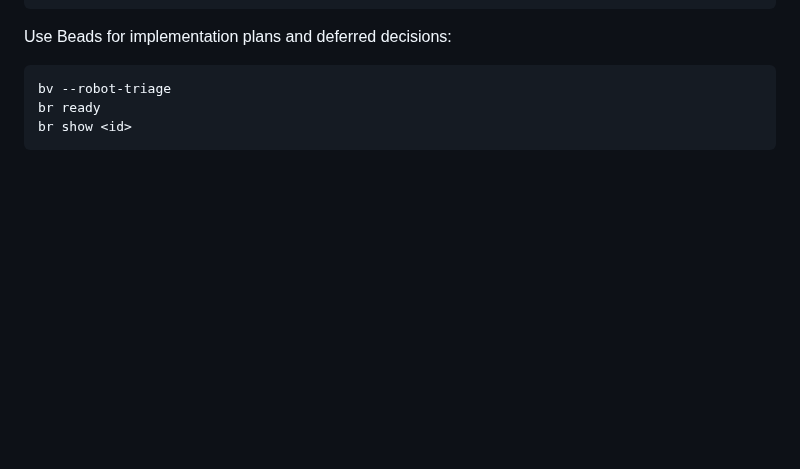
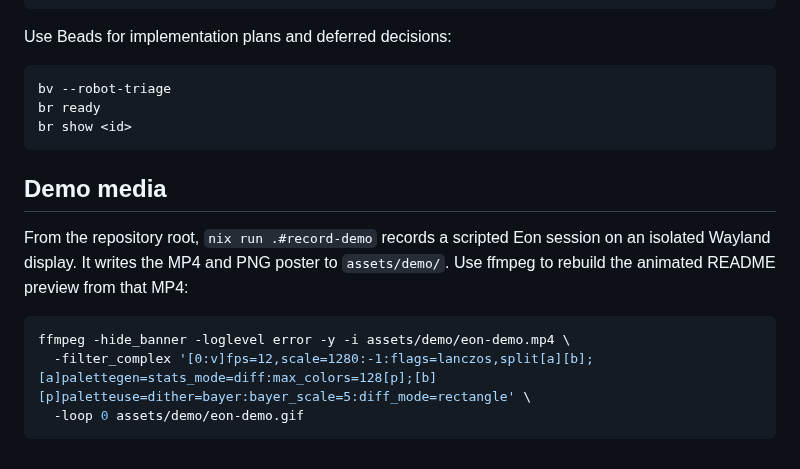
Before and after one commit to Yazelix/eon, a Markdown page: docs/DEVELOPMENT.md, the part around the change. Rendered like a GitHub page; blank space fills up the shorter version.

````diff
--- a/docs/DEVELOPMENT.md
+++ b/docs/DEVELOPMENT.md
@@ -32,3 +32,15 @@ bv --robot-triage
 br ready
 br show <id>
 ```
+
+## Demo media
+
+From the repository root, `nix run .#record-demo` records a scripted Eon
+session on an isolated Wayland display. It writes the MP4 and PNG poster to
+`assets/demo/`. Use ffmpeg to rebuild the animated README preview from that MP4:
+
+```sh
+ffmpeg -hide_banner -loglevel error -y -i assets/demo/eon-demo.mp4 \
+  -filter_complex '[0:v]fps=12,scale=1280:-1:flags=lanczos,split[a][b];[a]palettegen=stats_mode=diff:max_colors=128[p];[b][p]paletteuse=dither=bayer:bayer_scale=5:diff_mode=rectangle' \
+  -loop 0 assets/demo/eon-demo.gif
+```
````
Also changed, not shown: CHANGELOG.md (+3 -3 lines), README.md (+6 -7 lines), assets/demo/eon-demo.gif (added).
